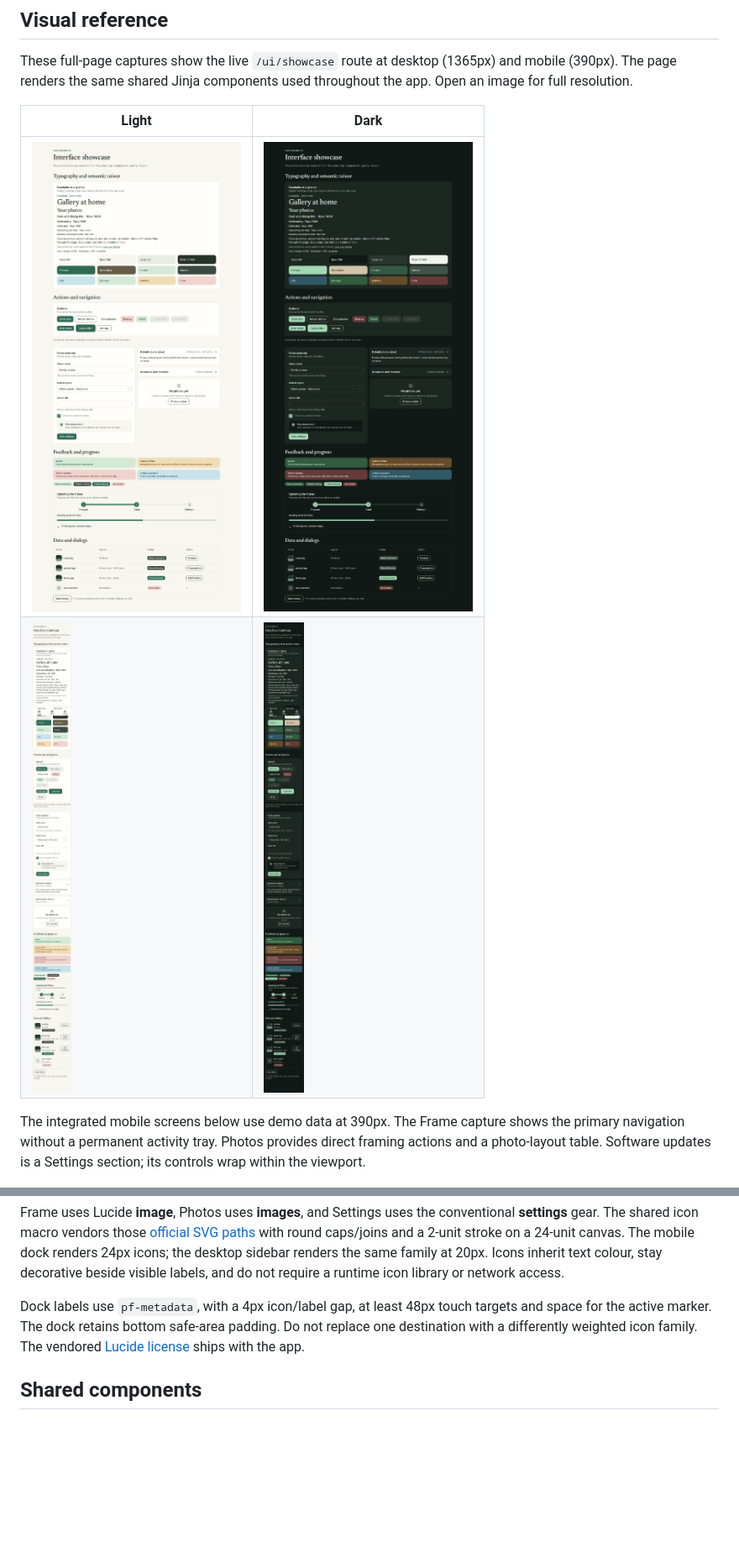
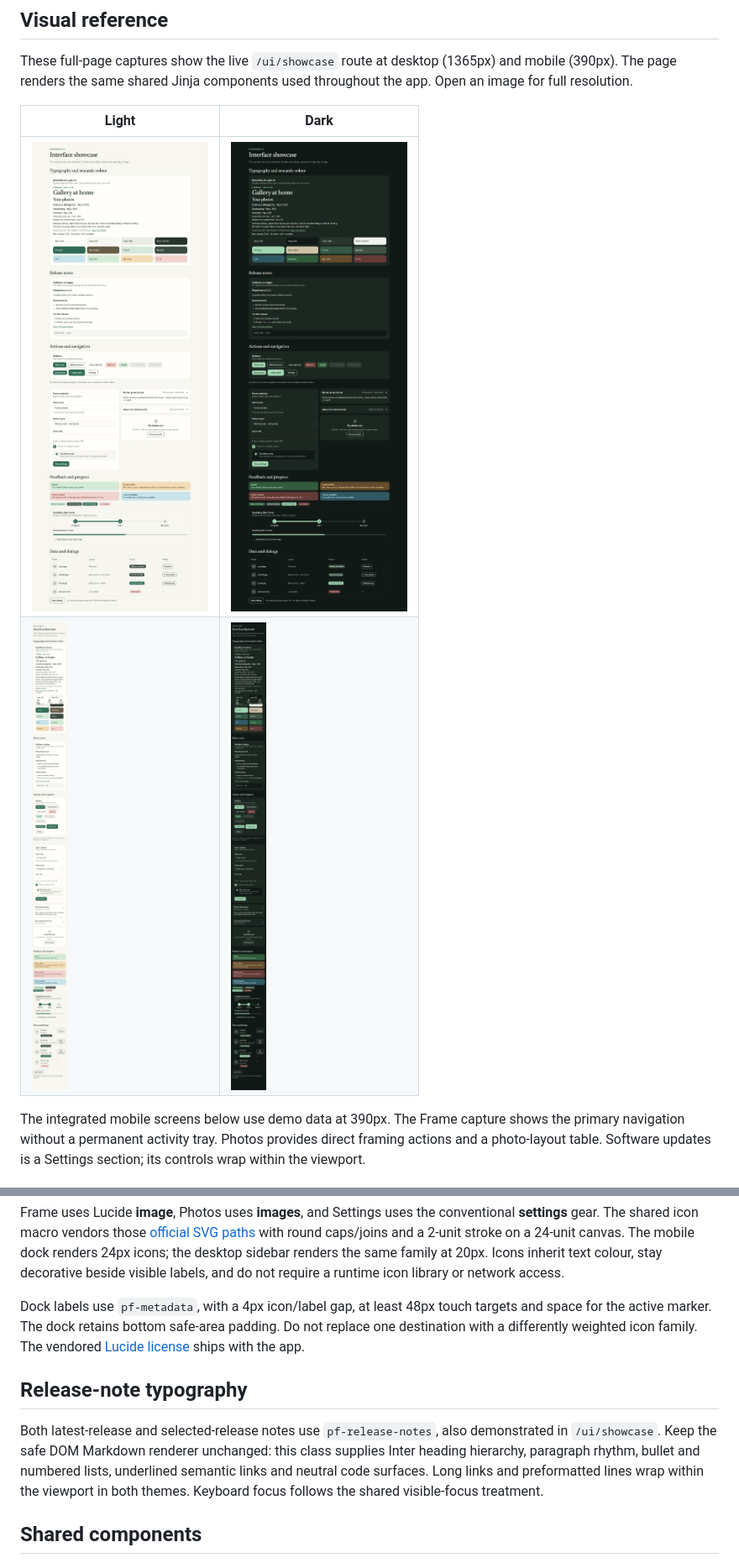
Before and after one commit to mravalanche/photoframe, a Markdown page: docs/ui-v2-design-system.md, 2 parts joined by grey strips. Shown at 84% size. GitHub-like rendering; pictures changed too: docs/images/ui-v2-showcase-dark-desktop.png, docs/images/ui-v2-showcase-dark-mobile.png, docs/images/ui-v2-showcase-light-desktop.png; blank space fills up the shorter version.

Commit message:
fix(ui): restore readable release notes typography

```diff
--- a/docs/ui-v2-design-system.md
+++ b/docs/ui-v2-design-system.md
@@ -101,6 +101,14 @@ for the active marker. The dock retains bottom safe-area padding. Do not replace
 with a differently weighted icon family. The vendored
 [Lucide license](../src/photoframe/static/vendor/lucide-LICENSE.txt) ships with the app.
 
+## Release-note typography
+
+Both latest-release and selected-release notes use `pf-release-notes`, also demonstrated in
+`/ui/showcase`. Keep the safe DOM Markdown renderer unchanged: this class supplies Inter heading
+hierarchy, paragraph rhythm, bullet and numbered lists, underlined semantic links and neutral code
+surfaces. Long links and preformatted lines wrap within the viewport in both themes. Keyboard
+focus follows the shared visible-focus treatment.
+
 ## Shared components
 
 Use the Jinja macros in `src/photoframe/templates/components/` as the canonical API. Their Daisy classes and variants are deliberate. Add a variant there when a product need recurs; avoid local copies of the same control.
```
Also changed, not shown: 5 other files.
